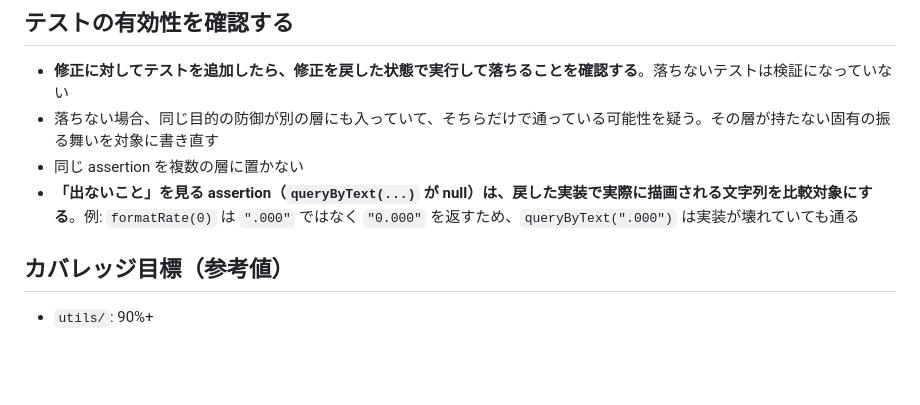
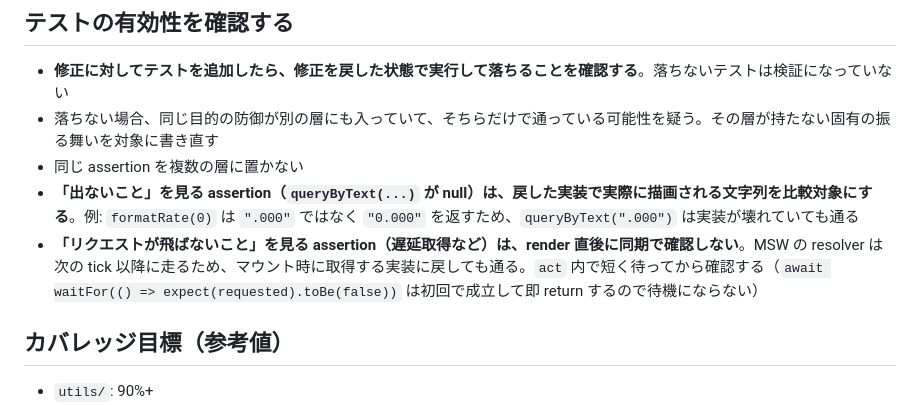
Before and after one commit to ippei-shimizu/buzzbase_mobile, a Markdown page: .claude/rules/testing.md, the part around the change. GitHub-like rendering; blank space fills up the shorter version.

Commit message:
Docs: 「リクエストが飛ばないこと」の assertion は待ってから確認するルールを追加
Co-Authored-By: Claude Opus 5.5 <noreply@anthropic.com>
Claude-Session: https://claude.ai/code/session_01UfaSC9fBSoR9nztTrkijKJ

```diff
--- a/.claude/rules/testing.md
+++ b/.claude/rules/testing.md
@@ -115,6 +115,7 @@ const getRouterSpies = () => {
 - 落ちない場合、同じ目的の防御が別の層にも入っていて、そちらだけで通っている可能性を疑う。その層が持たない固有の振る舞いを対象に書き直す
 - 同じ assertion を複数の層に置かない
 - **「出ないこと」を見る assertion（`queryByText(...)` が null）は、戻した実装で実際に描画される文字列を比較対象にする**。例: `formatRate(0)` は `".000"` ではなく `"0.000"` を返すため、`queryByText(".000")` は実装が壊れていても通る
+- **「リクエストが飛ばないこと」を見る assertion（遅延取得など）は、render 直後に同期で確認しない**。MSW の resolver は次の tick 以降に走るため、マウント時に取得する実装に戻しても通る。`act` 内で短く待ってから確認する（`await waitFor(() => expect(requested).toBe(false))` は初回で成立して即 return するので待機にならない）
 
 ## カバレッジ目標（参考値）
 
```
